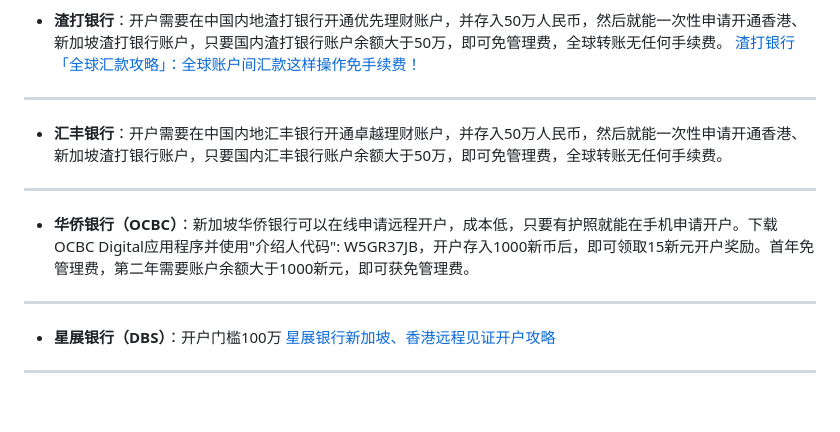
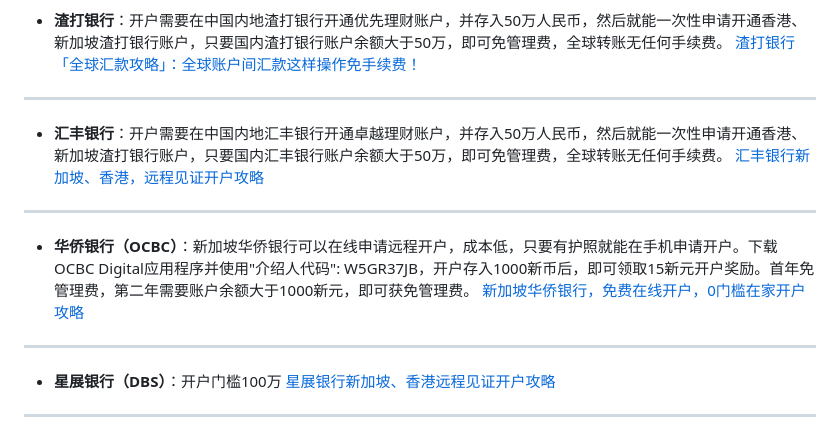
Before and after one commit to laosji/bank, a Markdown page: README.md, the part around the change. Rendered like a GitHub page; blank space fills up the shorter version.

```diff
--- a/README.md
+++ b/README.md
@@ -7,8 +7,10 @@
 [渣打银行「全球汇款攻略」：全球账户间汇款这样操作免手续费！](https://mp.weixin.qq.com/s/0riz1DNQFxsWEYqr3uL2gg)
 ---
 - **汇丰银行**：开户需要在中国内地汇丰银行开通卓越理财账户，并存入50万人民币，然后就能一次性申请开通香港、新加坡渣打银行账户，只要国内汇丰银行账户余额大于50万，即可免管理费，全球转账无任何手续费。
+[汇丰银行新加坡、香港，远程见证开户攻略](https://mp.weixin.qq.com/s/dBgSBnWvB_bhCnqa_Zkw8w)
 ---
 - **华侨银行（OCBC）**：新加坡华侨银行可以在线申请远程开户，成本低，只要有护照就能在手机申请开户。下载OCBC Digital应用程序并使用"介绍人代码": W5GR37JB，开户存入1000新币后，即可领取15新元开户奖励。首年免管理费，第二年需要账户余额大于1000新元，即可获免管理费。
+[新加坡华侨银行，免费在线开户，0门槛在家开户攻略](https://mp.weixin.qq.com/s/k_i4wMgVM0xIQ20IWHf3XA)
 ---
 - **星展银行（DBS）**：开户门槛100万
 [星展银行新加坡、香港远程见证开户攻略](https://mp.weixin.qq.com/s/OccuRbAAmzLAOAGFQHcITA)
```
